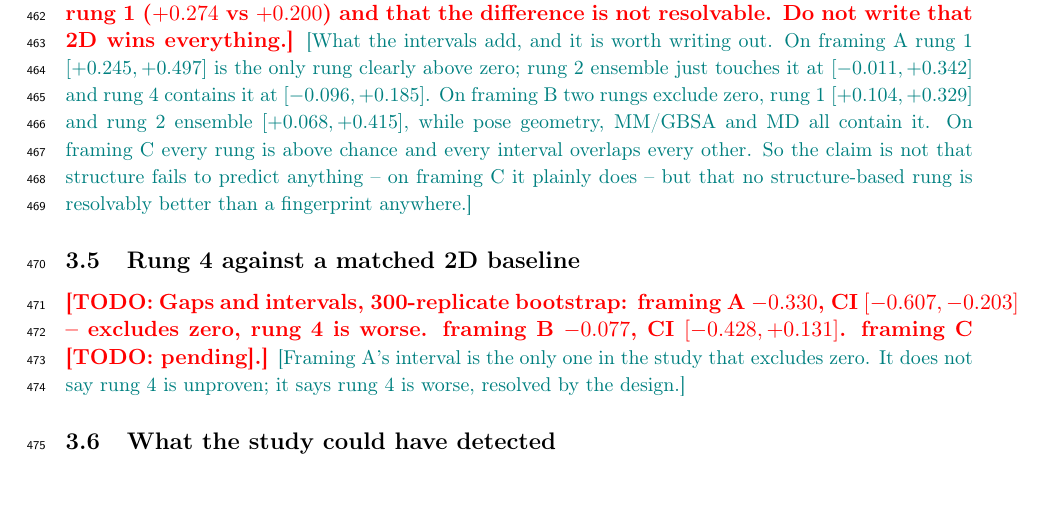
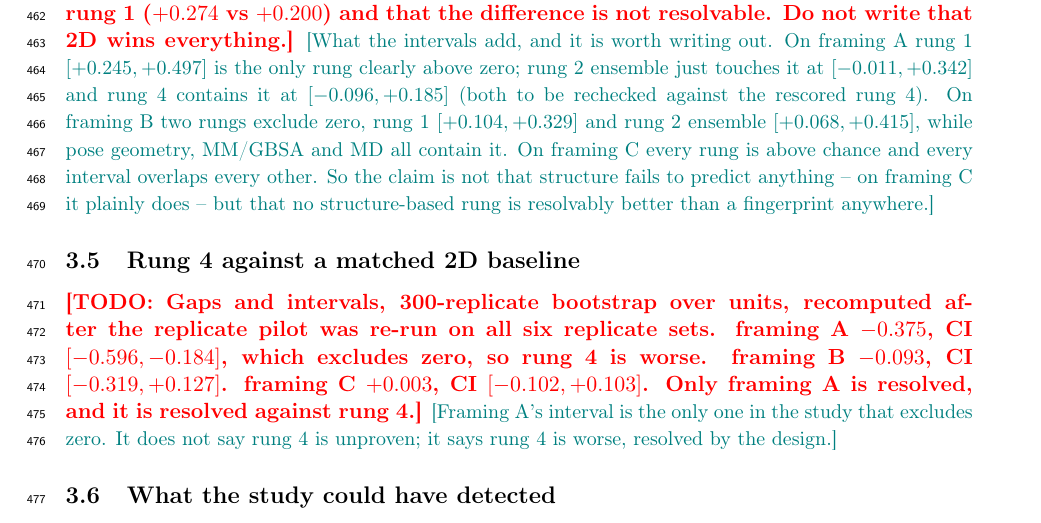
Before and after one commit to ismankrn/qsar-md-ache-cliffs, a LaTeX document (manuscript/main.tex, which reads manuscript/sections/03_results.tex): part of page 15 of 22 before the commit and part of page 15 of 23 after it, cut so that both start at the same text, the shorter picture padded with empty space. Compiled offline with pdfLaTeX.

Commit message:
Record the recomputed bootstrap intervals for all three framings
The bootstrap finished against the re-run filter. The structure of the result is
unchanged, which is the point worth recording.

    framing   gap before   gap after   interval after        excludes zero
    A  R2        -0.384      -0.375    [-0.596, -0.184]      yes
    B  R2        -0.111      -0.093    [-0.319, +0.127]      no
    C  AUC       -0.002      +0.003    [-0.102, +0.103]      no

Framing A remains the only resolved comparison in the study and it is still resolved
against rung 4. Framings B and C still contain zero. The wider basis for the descriptor
filter moved every gap slightly toward rung 4 and changed nothing that the manuscript
claims.

The results scaffold now carries the three gaps with their intervals, where framing C
had been marked pending, and the ladder-interval note is flagged for rechecking against
the rescored rung 4. results/36_pilot_rerun.md records the comparison and states that
the duration ablation has not been re-run.

Checker clean at 0 failures, build clean.

Co-Authored-By: Claude Opus 5 <noreply@anthropic.com>

```diff
--- a/manuscript/sections/03_results.tex
+++ b/manuscript/sections/03_results.tex
@@ -242,7 +242,8 @@ results/36\_pilot\_rerun.md.
   write that 2D wins everything.}
 \NOTE{What the intervals add, and it is worth writing out. On \framingA{} rung 1
   $[+0.245,+0.497]$ is the only rung clearly above zero; rung 2 ensemble just
-  touches it at $[-0.011,+0.342]$ and rung 4 contains it at $[-0.096,+0.185]$. On
+  touches it at $[-0.011,+0.342]$ and rung 4 contains it at $[-0.096,+0.185]$ (both to be rechecked against the rescored
+rung 4). On
   \framingB{} two rungs exclude zero, rung 1 $[+0.104,+0.329]$ and rung 2 ensemble
   $[+0.068,+0.415]$, while pose geometry, MM/GBSA and MD all contain it. On
   \framingC{} every rung is above chance and every interval overlaps every other.
@@ -251,9 +252,11 @@ results/36\_pilot\_rerun.md.
   fingerprint anywhere.}
 
 \subsection{Rung 4 against a matched 2D baseline}
-\TODO{Gaps and intervals, 300-replicate bootstrap: \framingA{} $-0.330$,
-  CI $[-0.607,-0.203]$ -- excludes zero, rung 4 is worse. \framingB{} $-0.077$,
-  CI $[-0.428,+0.131]$. \framingC{} \TODO{pending}.}
+\TODO{Gaps and intervals, 300-replicate bootstrap over units, recomputed after the
+replicate pilot was re-run on all six replicate sets. \framingA{} $-0.375$, CI
+$[-0.596,-0.184]$, which excludes zero, so rung 4 is worse. \framingB{} $-0.093$, CI
+$[-0.319,+0.127]$. \framingC{} $+0.003$, CI $[-0.102,+0.103]$. Only \framingA{} is
+resolved, and it is resolved against rung 4.}
 \NOTE{Framing A's interval is the only one in the study that excludes zero. It
   does not say rung 4 is unproven; it says rung 4 is worse, resolved by the design.}
 
```
Also changed, not shown: results/19_rung4_gap_ci_all_w20.csv (+2 -2 lines), results/36_pilot_rerun.md (+17 -0 lines), 1 other file.
